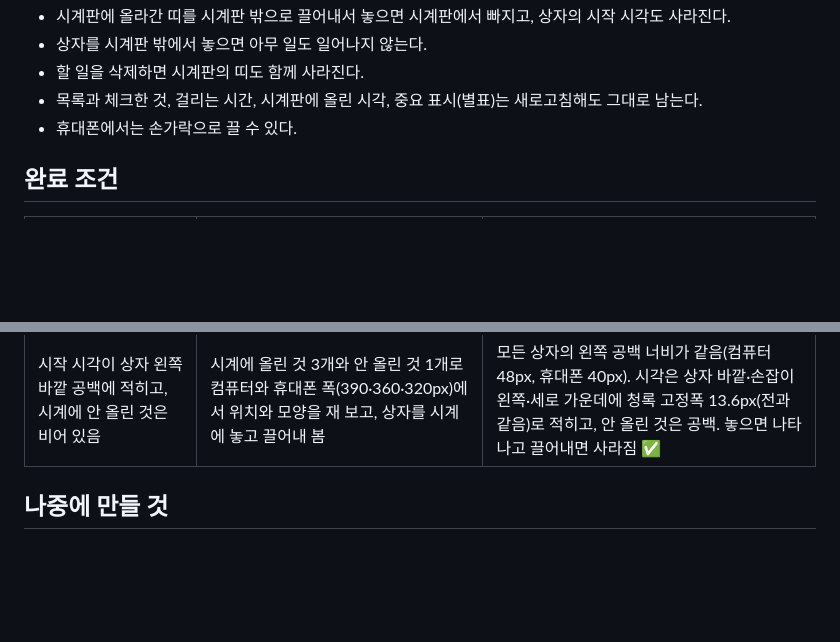
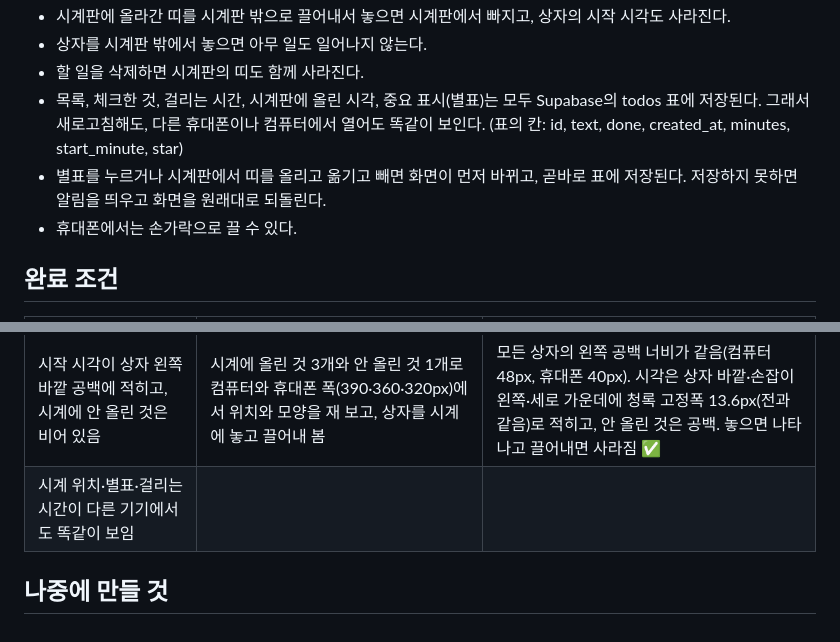
Before and after one commit to bbunning99/todo-bbunning99, a Markdown page: 명세.md, 2 parts joined by grey strips. GitHub-like rendering; blank space fills up the shorter version.

Commit message:
명세.md에 시계 위치와 별표도 Supabase에 저장한다고 적기
Co-Authored-By: Claude Sonnet 5.5 <noreply@anthropic.com>
Claude-Session: https://claude.ai/code/session_01C9yw9oRPzkmkTATGcfWs8A

```diff
--- a/명세.md
+++ b/명세.md
@@ -51,7 +51,8 @@
 - 시계판에 올라간 띠를 시계판 밖으로 끌어내서 놓으면 시계판에서 빠지고, 상자의 시작 시각도 사라진다.
 - 상자를 시계판 밖에서 놓으면 아무 일도 일어나지 않는다.
 - 할 일을 삭제하면 시계판의 띠도 함께 사라진다.
-- 목록과 체크한 것, 걸리는 시간, 시계판에 올린 시각, 중요 표시(별표)는 새로고침해도 그대로 남는다.
+- 목록, 체크한 것, 걸리는 시간, 시계판에 올린 시각, 중요 표시(별표)는 모두 Supabase의 todos 표에 저장된다. 그래서 새로고침해도, 다른 휴대폰이나 컴퓨터에서 열어도 똑같이 보인다. (표의 칸: id, text, done, created_at, minutes, start_minute, star)
+- 별표를 누르거나 시계판에서 띠를 올리고 옮기고 빼면 화면이 먼저 바뀌고, 곧바로 표에 저장된다. 저장하지 못하면 알림을 띄우고 화면을 원래대로 되돌린다.
 - 휴대폰에서는 손가락으로 끌 수 있다.
 
 ## 완료 조건
@@ -77,5 +78,6 @@
 | 별표를 눌러도 추가·체크·삭제가 그대로 됨 | 별이 켜진 채로 '수학'(20분) 추가, 영어 체크, 블렌더 삭제 | 목록과 개수(남은 2개 30분, 완료 1개)가 모두 정상 ✅ |
 | 시계에 올린 할 일이 가운데 점부터 테두리까지 피자 모양으로 채워짐 | 6:00~7:00에 올린 조각 안 9곳(가운데 가까운 곳부터 테두리 안쪽까지)과 조각 밖의 색을 화면에서 읽음 | 조각 안은 모두 청록 반투명으로 칠해지고, 조각 밖은 바탕색 그대로 ✅ |
 | 시작 시각이 상자 왼쪽 바깥 공백에 적히고, 시계에 안 올린 것은 비어 있음 | 시계에 올린 것 3개와 안 올린 것 1개로 컴퓨터와 휴대폰 폭(390·360·320px)에서 위치와 모양을 재 보고, 상자를 시계에 놓고 끌어내 봄 | 모든 상자의 왼쪽 공백 너비가 같음(컴퓨터 48px, 휴대폰 40px). 시각은 상자 바깥·손잡이 왼쪽·세로 가운데에 청록 고정폭 13.6px(전과 같음)로 적히고, 안 올린 것은 공백. 놓으면 나타나고 끌어내면 사라짐 ✅ |
+| 시계 위치·별표·걸리는 시간이 다른 기기에서도 똑같이 보임 | | |
 
 ## 나중에 만들 것
```
